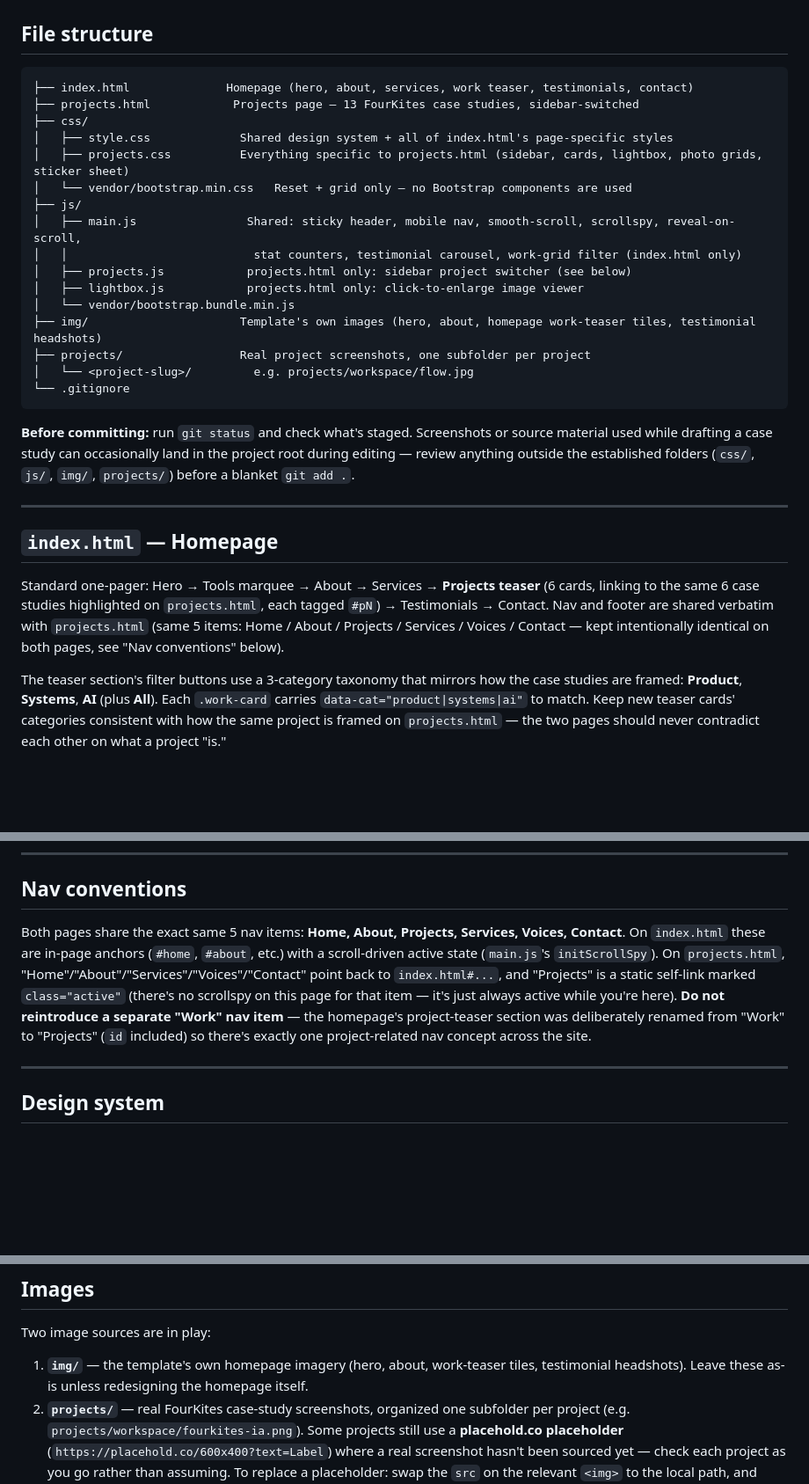
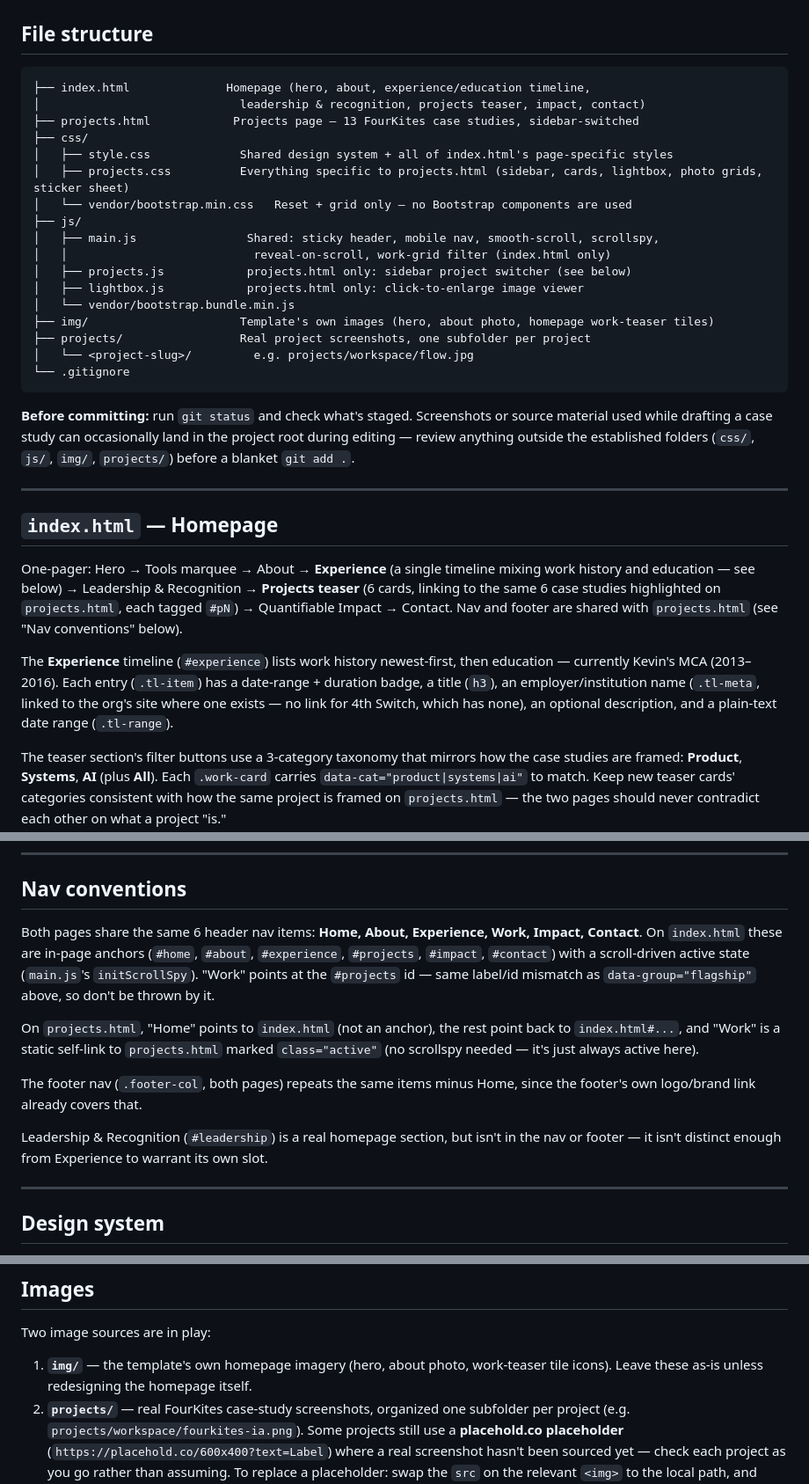
Before and after one commit to thekevinmiranda/kevin-ux-portfolio, a Markdown page: README.md, 3 parts joined by grey strips. Shown at 88% size. GitHub-like rendering; blank space fills up the shorter version.

Commit message:
Sync README with the actual homepage structure and nav
Fix stale documentation predating several redesigns: the homepage flow,
section list, and nav items (Services/Testimonials/Voices) no longer match
the real site (Experience/Leadership/Work/Impact). Also documents the new
Experience-timeline education entry and drops references to homepage
features (stat counters, testimonial carousel/headshots) that don't exist
in the code.

Co-Authored-By: Claude Sonnet 5 <noreply@anthropic.com>

````diff
--- a/README.md
+++ b/README.md
@@ -41,19 +41,20 @@ npx serve -l tcp://0.0.0.0:3000   # listen on your local network too, e.g. to pr
 ## File structure
 
 ```
-├── index.html              Homepage (hero, about, services, work teaser, testimonials, contact)
+├── index.html              Homepage (hero, about, experience/education timeline,
+│                             leadership & recognition, projects teaser, impact, contact)
 ├── projects.html            Projects page — 13 FourKites case studies, sidebar-switched
 ├── css/
 │   ├── style.css             Shared design system + all of index.html's page-specific styles
 │   ├── projects.css          Everything specific to projects.html (sidebar, cards, lightbox, photo grids, sticker sheet)
 │   └── vendor/bootstrap.min.css   Reset + grid only — no Bootstrap components are used
 ├── js/
-│   ├── main.js                Shared: sticky header, mobile nav, smooth-scroll, scrollspy, reveal-on-scroll,
-│   │                           stat counters, testimonial carousel, work-grid filter (index.html only)
+│   ├── main.js                Shared: sticky header, mobile nav, smooth-scroll, scrollspy,
+│   │                           reveal-on-scroll, work-grid filter (index.html only)
 │   ├── projects.js            projects.html only: sidebar project switcher (see below)
 │   ├── lightbox.js            projects.html only: click-to-enlarge image viewer
 │   └── vendor/bootstrap.bundle.min.js
-├── img/                      Template's own images (hero, about, homepage work-teaser tiles, testimonial headshots)
+├── img/                      Template's own images (hero, about photo, homepage work-teaser tiles)
 ├── projects/                 Real project screenshots, one subfolder per project
 │   └── <project-slug>/         e.g. projects/workspace/flow.jpg
 └── .gitignore
@@ -68,12 +69,18 @@ project root during editing — review anything outside the established folders
 
 ## `index.html` — Homepage
 
-Standard one-pager: Hero → Tools marquee → About → Services → **Projects teaser**
-(6 cards, linking to the same 6 case studies highlighted on `projects.html`, each
-tagged `#pN`) → Testimonials → Contact. Nav and footer are shared verbatim with
-`projects.html` (same 5 items: Home / About / Projects / Services / Voices /
-Contact — kept intentionally identical on both pages, see "Nav conventions"
-below).
+One-pager: Hero → Tools marquee → About → **Experience** (a single timeline
+mixing work history and education — see below) → Leadership & Recognition →
+**Projects teaser** (6 cards, linking to the same 6 case studies highlighted on
+`projects.html`, each tagged `#pN`) → Quantifiable Impact → Contact. Nav and
+footer are shared with `projects.html` (see "Nav conventions" below).
+
+The **Experience** timeline (`#experience`) lists work history newest-first,
+then education — currently Kevin's MCA (2013–2016). Each entry (`.tl-item`) has
+a date-range + duration badge, a title (`h3`), an employer/institution name
+(`.tl-meta`, linked to the org's site where one exists — no link for 4th
+Switch, which has none), an optional description, and a plain-text date range
+(`.tl-range`).
 
 The teaser section's filter buttons use a 3-category taxonomy that mirrors how
 the case studies are framed: **Product**, **Systems**, **AI** (plus **All**).
@@ -131,15 +138,23 @@ Closes via ✕, backdrop click, or Escape; arrow keys navigate within a gallery.
 
 ## Nav conventions
 
-Both pages share the exact same 5 nav items: **Home, About, Projects, Services,
-Voices, Contact**. On `index.html` these are in-page anchors (`#home`, `#about`,
-etc.) with a scroll-driven active state (`main.js`'s `initScrollSpy`). On
-`projects.html`, "Home"/"About"/"Services"/"Voices"/"Contact" point back to
-`index.html#...`, and "Projects" is a static self-link marked `class="active"`
-(there's no scrollspy on this page for that item — it's just always active while
-you're here). **Do not reintroduce a separate "Work" nav item** — the homepage's
-project-teaser section was deliberately renamed from "Work" to "Projects" (`id`
-included) so there's exactly one project-related nav concept across the site.
+Both pages share the same 6 header nav items: **Home, About, Experience, Work,
+Impact, Contact**. On `index.html` these are in-page anchors (`#home`, `#about`,
+`#experience`, `#projects`, `#impact`, `#contact`) with a scroll-driven active
+state (`main.js`'s `initScrollSpy`). "Work" points at the `#projects` id — same
+label/id mismatch as `data-group="flagship"` above, so don't be thrown by it.
+
+On `projects.html`, "Home" points to `index.html` (not an anchor), the rest
+point back to `index.html#...`, and "Work" is a static self-link to
+`projects.html` marked `class="active"` (no scrollspy needed — it's just
+always active here).
+
+The footer nav (`.footer-col`, both pages) repeats the same items minus Home,
+since the footer's own logo/brand link already covers that.
+
+Leadership & Recognition (`#leadership`) is a real homepage section, but isn't
+in the nav or footer — it isn't distinct enough from Experience to warrant its
+own slot.
 
 ---
 
@@ -231,9 +246,9 @@ for an external audience. When editing or adding content, keep to these rules:
 
 Two image sources are in play:
 
-1. **`img/`** — the template's own homepage imagery (hero, about, work-teaser
-   tiles, testimonial headshots). Leave these as-is unless redesigning the
-   homepage itself.
+1. **`img/`** — the template's own homepage imagery (hero, about photo,
+   work-teaser tile icons). Leave these as-is unless redesigning the homepage
+   itself.
 2. **`projects/`** — real FourKites case-study screenshots, organized one
    subfolder per project (e.g. `projects/workspace/fourkites-ia.png`). Some
    projects still use a **placehold.co placeholder**
````
